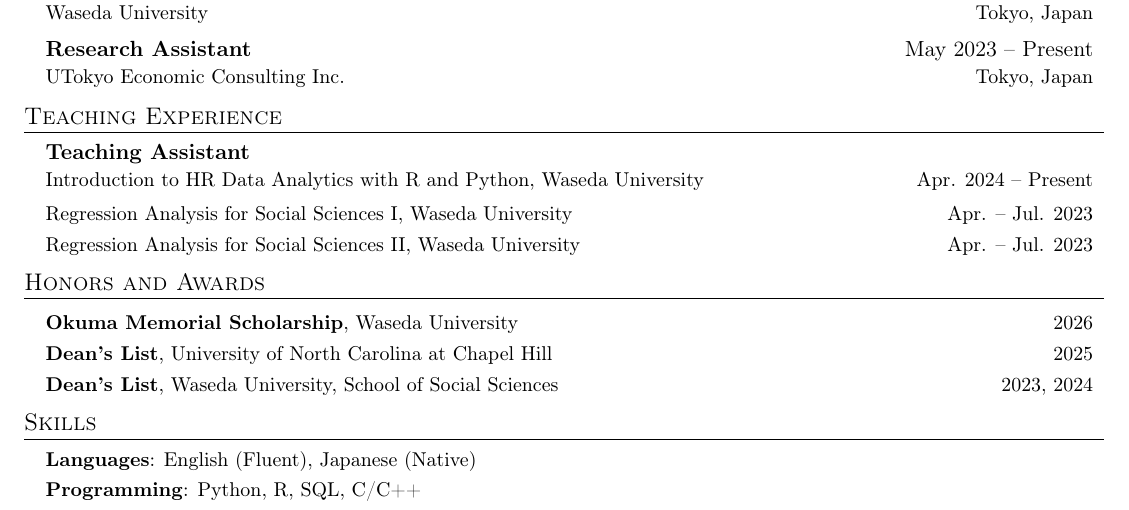
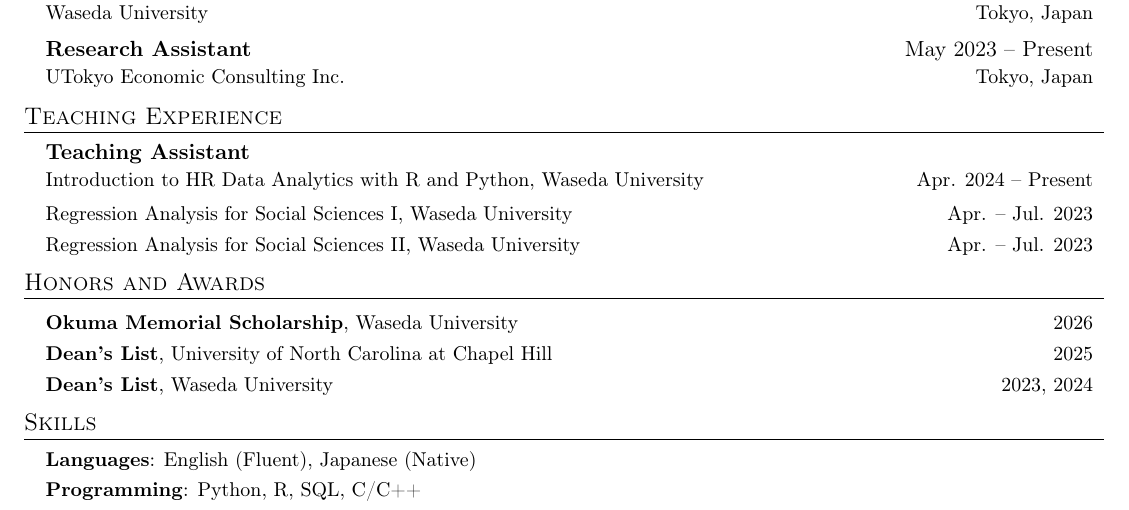
Before and after one commit to kensuke64/kensuke64.github.io, a LaTeX CV (cv.tex): part of the page, cut so that both start at the same text. Compiled offline with pdfLaTeX.

Commit message:
CV: drop "School of Social Sciences" from Waseda Dean's List
Match the UNC Dean's List line (university only). Refresh assets/cv.pdf.

Co-Authored-By: Claude Opus 4.8 (1M context) <noreply@anthropic.com>

```diff
--- a/cv.tex
+++ b/cv.tex
@@ -220,7 +220,7 @@
     \resumeSubSubheading
       {\textbf{Dean's List}, University of North Carolina at Chapel Hill}{2025}
     \resumeSubSubheading
-      {\textbf{Dean's List}, Waseda University, School of Social Sciences}{2023, 2024}
+      {\textbf{Dean's List}, Waseda University}{2023, 2024}
     % \resumeSubheading
     %   {\textbf{Grants for Study Abroad}}{Spr. 2024 -- Apr. 2025}
     %   {Gyomu Super Japan Dream Foundation}{Hyogo, Japan}
```
Also changed, not shown: assets/cv.pdf.
